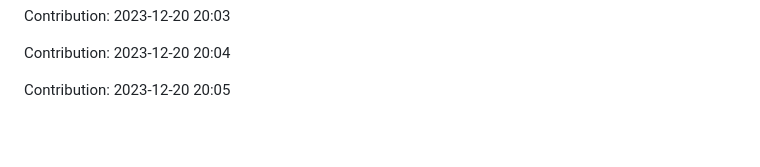
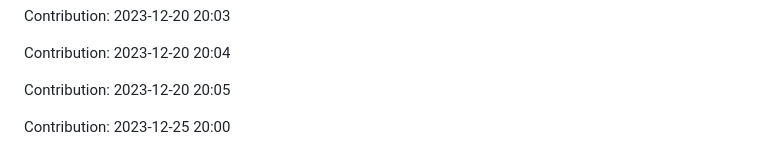
Before and after one commit to TheRealMilesLee/Random-ideas, a Markdown page: README.md, the part around the change. Drawn GitHub-style; blank space fills up the shorter version.

Commit message:
"Contribution: 2023-12-25 20:00"

```diff
--- a/README.md
+++ b/README.md
@@ -335,3 +335,5 @@ Contribution: 2023-12-20 20:03
 Contribution: 2023-12-20 20:04
 
 Contribution: 2023-12-20 20:05
+
+Contribution: 2023-12-25 20:00
```
